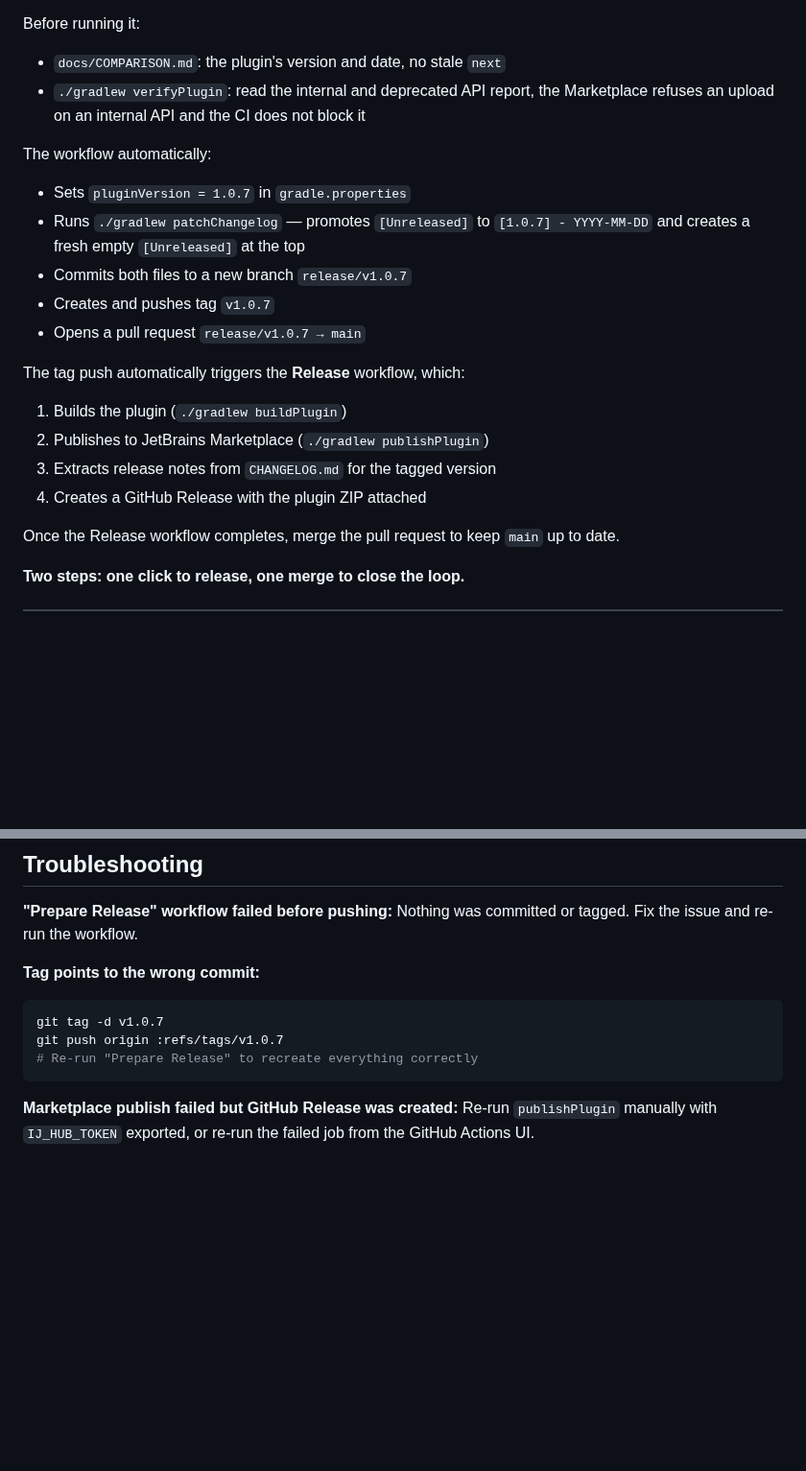
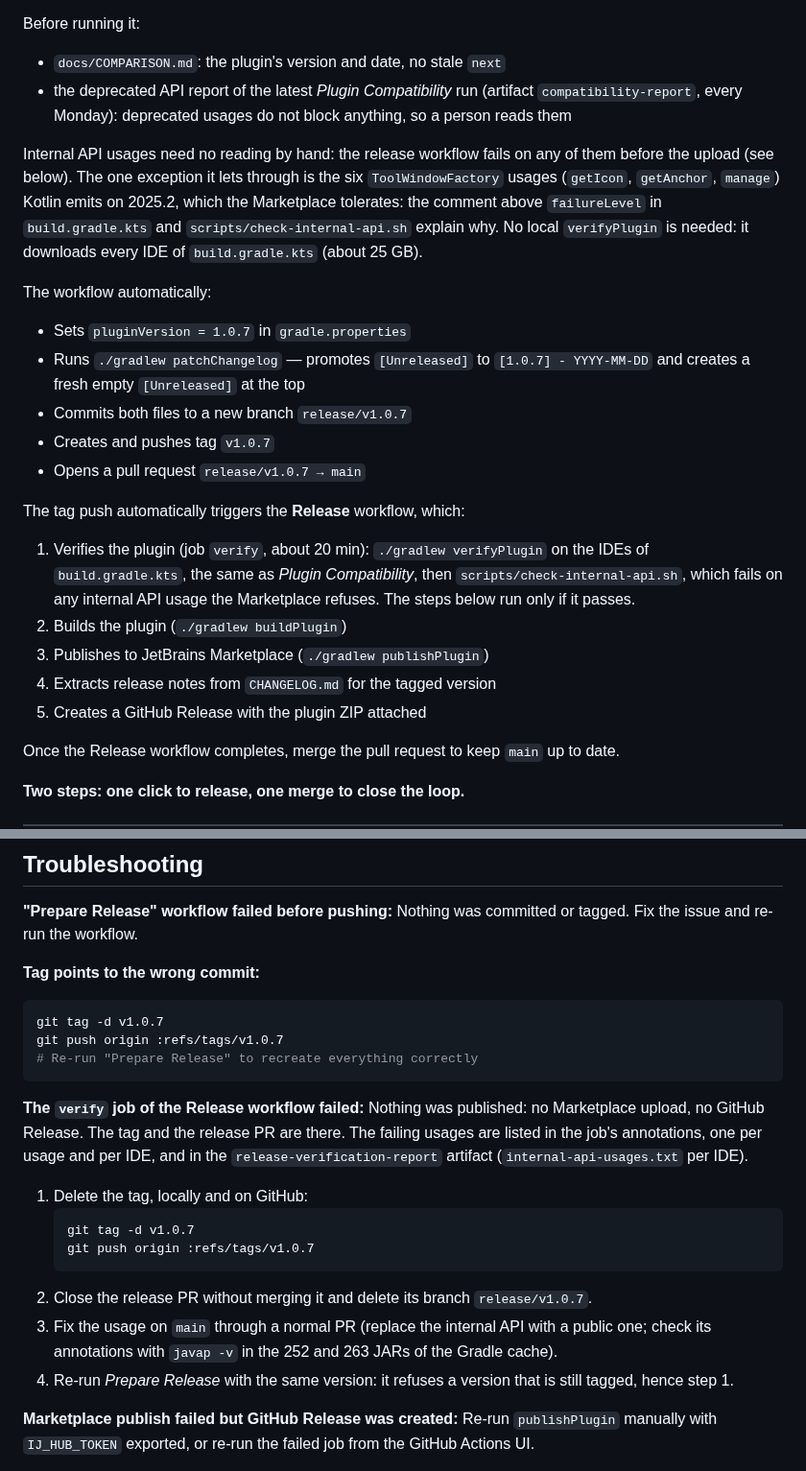
Before and after one commit to IBRAHIMDANS/i18nSupportPlus, a Markdown page: RELEASING.md, 2 parts joined by grey strips. Shown at 96% size. GitHub-like rendering; blank space fills up the shorter version.

Commit message:
docs(releasing): describe the verify job that blocks an internal API upload (#971)
RELEASING.md still asked for a local verifyPlugin run because the CI did not block an internal
API usage. Since #963 the release workflow does: say so, keep only the deprecated API report as a
manual check, list the verify job among the release steps, and add what to do when it fails.

````diff
--- a/RELEASING.md
+++ b/RELEASING.md
@@ -83,8 +83,14 @@ checks below are made by hand. Close the issue when the release PR is merged.
 Before running it:
 
 - `docs/COMPARISON.md`: the plugin's version and date, no stale `next`
-- `./gradlew verifyPlugin`: read the internal and deprecated API report, the Marketplace refuses an
-  upload on an internal API and the CI does not block it
+- the deprecated API report of the latest *Plugin Compatibility* run (artifact `compatibility-report`,
+  every Monday): deprecated usages do not block anything, so a person reads them
+
+Internal API usages need no reading by hand: the release workflow fails on any of them before the
+upload (see below). The one exception it lets through is the six `ToolWindowFactory` usages
+(`getIcon`, `getAnchor`, `manage`) Kotlin emits on 2025.2, which the Marketplace tolerates: the
+comment above `failureLevel` in `build.gradle.kts` and `scripts/check-internal-api.sh` explain why.
+No local `verifyPlugin` is needed: it downloads every IDE of `build.gradle.kts` (about 25 GB).
 
 The workflow automatically:
 - Sets `pluginVersion = 1.0.7` in `gradle.properties`
@@ -94,10 +100,13 @@ The workflow automatically:
 - Opens a pull request `release/v1.0.7 → main`
 
 The tag push automatically triggers the **Release** workflow, which:
-1. Builds the plugin (`./gradlew buildPlugin`)
-2. Publishes to JetBrains Marketplace (`./gradlew publishPlugin`)
-3. Extracts release notes from `CHANGELOG.md` for the tagged version
-4. Creates a GitHub Release with the plugin ZIP attached
+1. Verifies the plugin (job `verify`, about 20 min): `./gradlew verifyPlugin` on the IDEs of
+   `build.gradle.kts`, the same as *Plugin Compatibility*, then `scripts/check-internal-api.sh`, which
+   fails on any internal API usage the Marketplace refuses. The steps below run only if it passes.
+2. Builds the plugin (`./gradlew buildPlugin`)
+3. Publishes to JetBrains Marketplace (`./gradlew publishPlugin`)
+4. Extracts release notes from `CHANGELOG.md` for the tagged version
+5. Creates a GitHub Release with the plugin ZIP attached
 
 Once the Release workflow completes, merge the pull request to keep `main` up to date.
 
@@ -133,6 +142,20 @@ git push origin :refs/tags/v1.0.7
 # Re-run "Prepare Release" to recreate everything correctly
 ```
 
+**The `verify` job of the Release workflow failed:**
+Nothing was published: no Marketplace upload, no GitHub Release. The tag and the release PR are
+there. The failing usages are listed in the job's annotations, one per usage and per IDE, and in the
+`release-verification-report` artifact (`internal-api-usages.txt` per IDE).
+1. Delete the tag, locally and on GitHub:
+   ```bash
+   git tag -d v1.0.7
+   git push origin :refs/tags/v1.0.7
+   ```
+2. Close the release PR without merging it and delete its branch `release/v1.0.7`.
+3. Fix the usage on `main` through a normal PR (replace the internal API with a public one; check
+   its annotations with `javap -v` in the 252 and 263 JARs of the Gradle cache).
+4. Re-run *Prepare Release* with the same version: it refuses a version that is still tagged, hence step 1.
+
 **Marketplace publish failed but GitHub Release was created:**
 Re-run `publishPlugin` manually with `IJ_HUB_TOKEN` exported, or re-run the failed job from the GitHub Actions UI.
 
````
